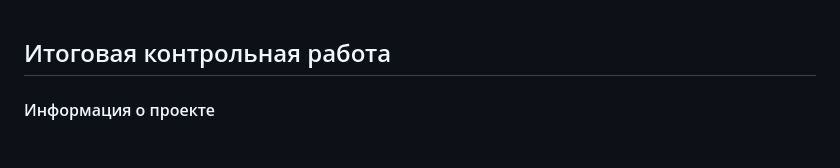
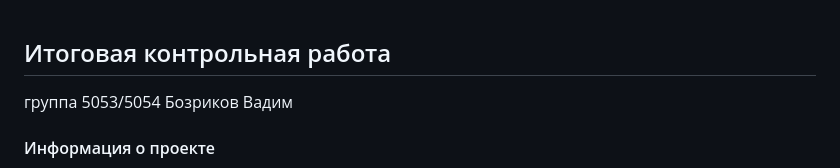
Before and after one commit to VadimBoz/gb_control-work_before_specialization_block, a Markdown page: README.md, the part around the change. Rendered like a GitHub page; blank space fills up the shorter version.

```diff
--- a/README.md
+++ b/README.md
@@ -1,5 +1,6 @@
 ## Итоговая контрольная работа
 
+группа 5053/5054 Бозриков Вадим
 #### Информация о проекте
 Необходимо организовать систему учета для питомника в котором живут
 домашние и вьючные животные.
```
